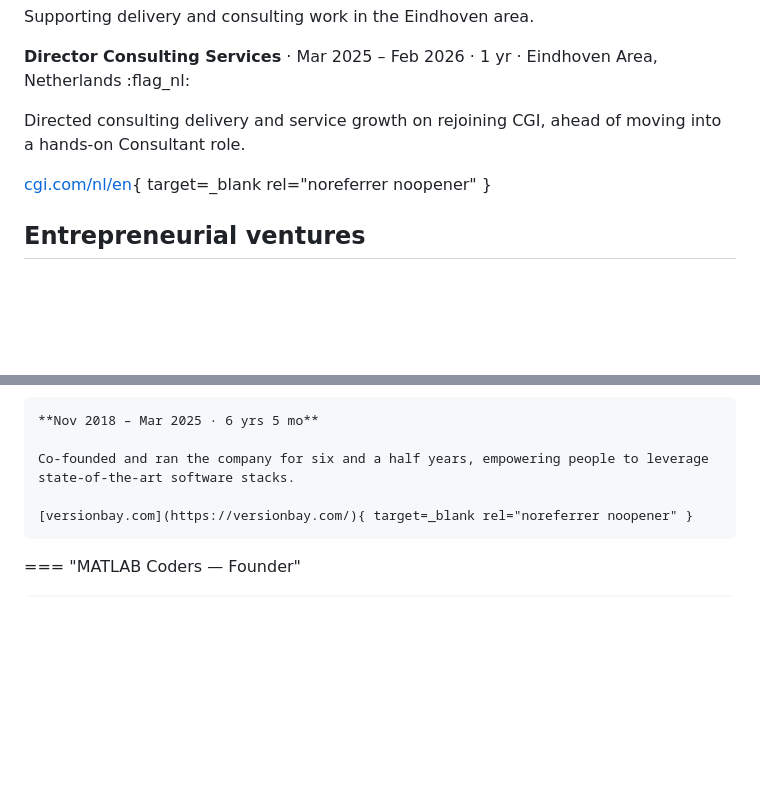
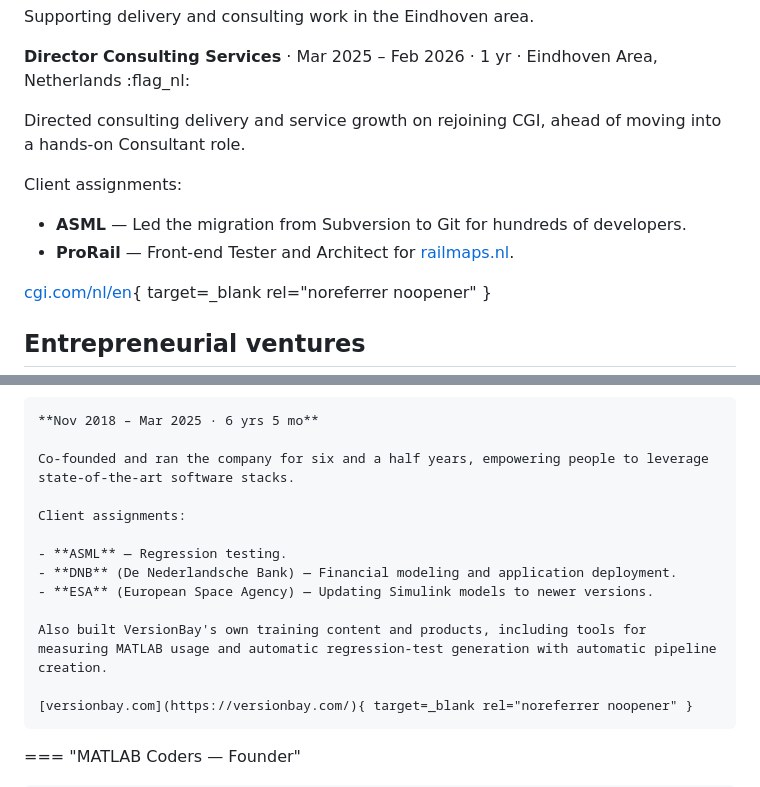
Before and after one commit to cityjumper/cv, a Markdown page: docs/experience.md, 2 parts joined by grey strips. Rendered like a GitHub page; blank space fills up the shorter version.

Commit message:
fix: addin more con content

```diff
--- a/docs/experience.md
+++ b/docs/experience.md
@@ -12,6 +12,11 @@ Supporting delivery and consulting work in the Eindhoven area.
 
 Directed consulting delivery and service growth on rejoining CGI, ahead of moving into a hands-on Consultant role.
 
+Client assignments:
+
+- **ASML** — Led the migration from Subversion to Git for hundreds of developers.
+- **ProRail** — Front-end Tester and Architect for [railmaps.nl](https://www.railmaps.nl).
+
 [cgi.com/nl/en](https://www.cgi.com/nl/en){ target=_blank rel="noreferrer noopener" }
 
 ## Entrepreneurial ventures
@@ -25,6 +30,14 @@ Ran three ventures at once between 2019 and 2021 — VersionBay, MATLAB Coders,
     **Nov 2018 – Mar 2025 · 6 yrs 5 mo**
 
     Co-founded and ran the company for six and a half years, empowering people to leverage state-of-the-art software stacks.
+
+    Client assignments:
+
+    - **ASML** — Regression testing.
+    - **DNB** (De Nederlandsche Bank) — Financial modeling and application deployment.
+    - **ESA** (European Space Agency) — Updating Simulink models to newer versions.
+
+    Also built VersionBay's own training content and products, including tools for measuring MATLAB usage and automatic regression-test generation with automatic pipeline creation.
 
     [versionbay.com](https://versionbay.com/){ target=_blank rel="noreferrer noopener" }
 
```
